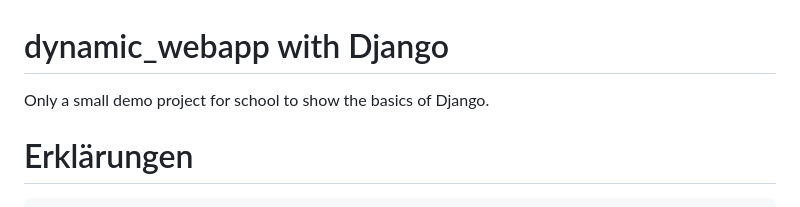
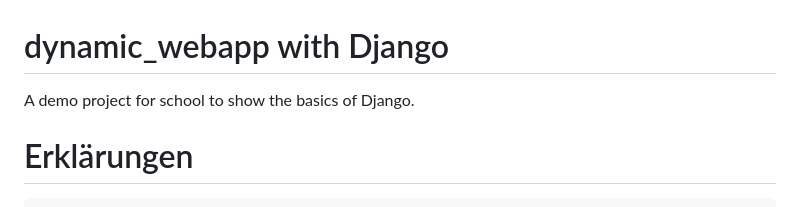
Before and after one commit to Florian325/dynamic_webapp, a Markdown page: README.md, the part around the change. Rendered like a GitHub page.

````diff
--- a/README.md
+++ b/README.md
@@ -1,5 +1,5 @@
 # dynamic_webapp with Django
-Only a small demo project for school to show the basics of Django.
+A demo project for school to show the basics of Django.
 
 # Erklärungen
 ```python
````
